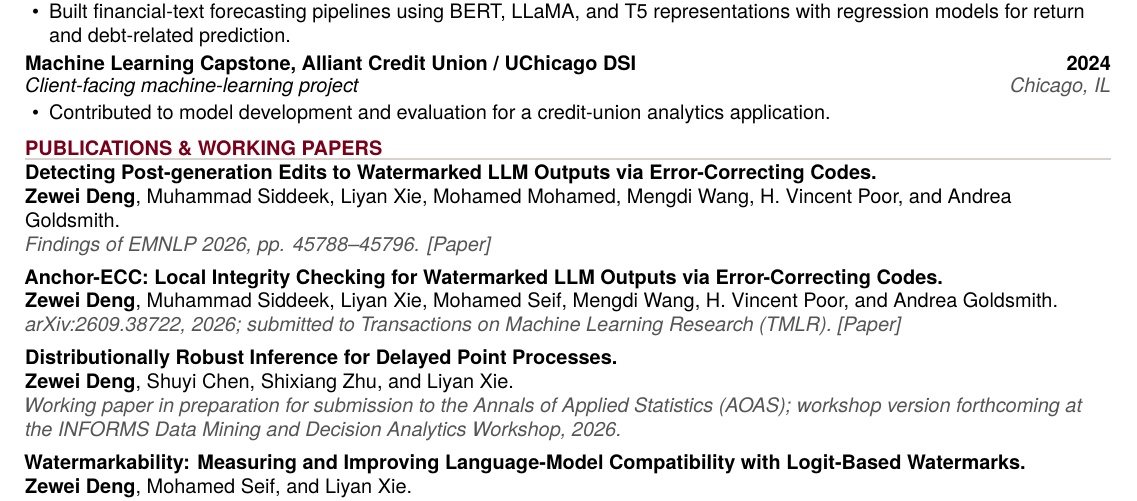
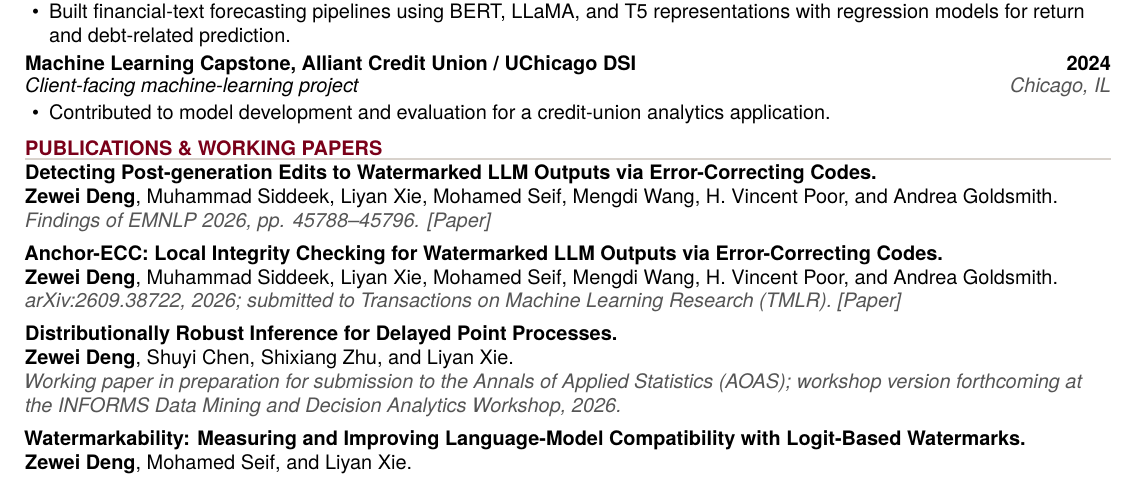
Before and after one commit to zeweid1221/personal-website, a LaTeX CV (assets/pdf/Zewei_Deng_CV.tex): part of the page, cut so that both start at the same text. Compiled offline with XeLaTeX.

Commit message:
Unify Mohamed Seif author name in CV and publications

```diff
--- a/assets/pdf/Zewei_Deng_CV.tex
+++ b/assets/pdf/Zewei_Deng_CV.tex
@@ -103,7 +103,7 @@ Develop statistical, coding-theoretic, and optimization methods for trustworthy
 \cvsection{PUBLICATIONS \& WORKING PAPERS}
 \publication
   {Detecting Post-generation Edits to Watermarked LLM Outputs via Error-Correcting Codes.}
-  {\textbf{Zewei Deng}, Muhammad Siddeek, Liyan Xie, Mohamed Mohamed, Mengdi Wang, H. Vincent Poor, and Andrea Goldsmith.}
+  {\textbf{Zewei Deng}, Muhammad Siddeek, Liyan Xie, Mohamed Seif, Mengdi Wang, H. Vincent Poor, and Andrea Goldsmith.}
   {Findings of EMNLP 2026, pp. 45788--45796. \href{https://aclanthology.org/2026.findings-emnlp.2142/}{[Paper]}}
 \publication
   {Anchor-ECC: Local Integrity Checking for Watermarked LLM Outputs via Error-Correcting Codes.}
```
Also changed, not shown: _bibliography/papers.bib (+1 -1 lines), assets/pdf/Zewei_Deng_CV.pdf.
